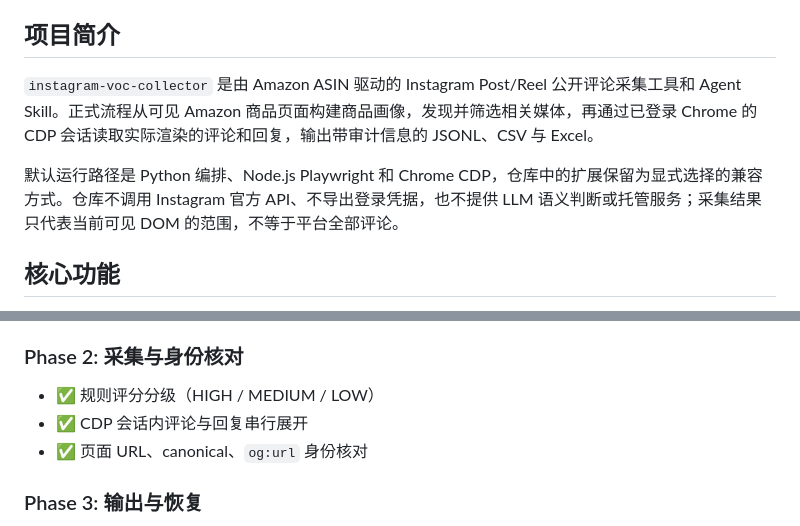
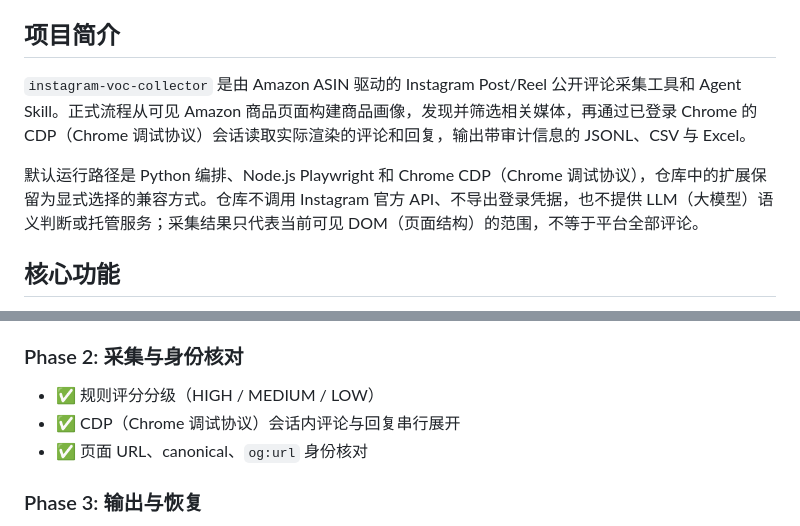
Before and after one commit to fubo-ops/instagram-voc-collector, a Markdown page: README.md, 2 parts joined by grey strips. Drawn GitHub-style.

Commit message:
docs: README 可读性微调

```diff
--- a/README.md
+++ b/README.md
@@ -9,9 +9,9 @@
 
 ## 项目简介
 
-`instagram-voc-collector` 是由 Amazon ASIN 驱动的 Instagram Post/Reel 公开评论采集工具和 Agent Skill。正式流程从可见 Amazon 商品页面构建商品画像，发现并筛选相关媒体，再通过已登录 Chrome 的 CDP 会话读取实际渲染的评论和回复，输出带审计信息的 JSONL、CSV 与 Excel。
+`instagram-voc-collector` 是由 Amazon ASIN 驱动的 Instagram Post/Reel 公开评论采集工具和 Agent Skill。正式流程从可见 Amazon 商品页面构建商品画像，发现并筛选相关媒体，再通过已登录 Chrome 的 CDP（Chrome 调试协议）会话读取实际渲染的评论和回复，输出带审计信息的 JSONL、CSV 与 Excel。
 
-默认运行路径是 Python 编排、Node.js Playwright 和 Chrome CDP，仓库中的扩展保留为显式选择的兼容方式。仓库不调用 Instagram 官方 API、不导出登录凭据，也不提供 LLM 语义判断或托管服务；采集结果只代表当前可见 DOM 的范围，不等于平台全部评论。
+默认运行路径是 Python 编排、Node.js Playwright 和 Chrome CDP（Chrome 调试协议），仓库中的扩展保留为显式选择的兼容方式。仓库不调用 Instagram 官方 API、不导出登录凭据，也不提供 LLM（大模型）语义判断或托管服务；采集结果只代表当前可见 DOM（页面结构）的范围，不等于平台全部评论。
 
 ## 核心功能
 
@@ -173,7 +173,7 @@ instagram-voc-collector/
 ### Phase 2: 采集与身份核对
 
 - ✅ 规则评分分级（HIGH / MEDIUM / LOW）
-- ✅ CDP 会话内评论与回复串行展开
+- ✅ CDP（Chrome 调试协议）会话内评论与回复串行展开
 - ✅ 页面 URL、canonical、`og:url` 身份核对
 
 ### Phase 3: 输出与恢复
```
